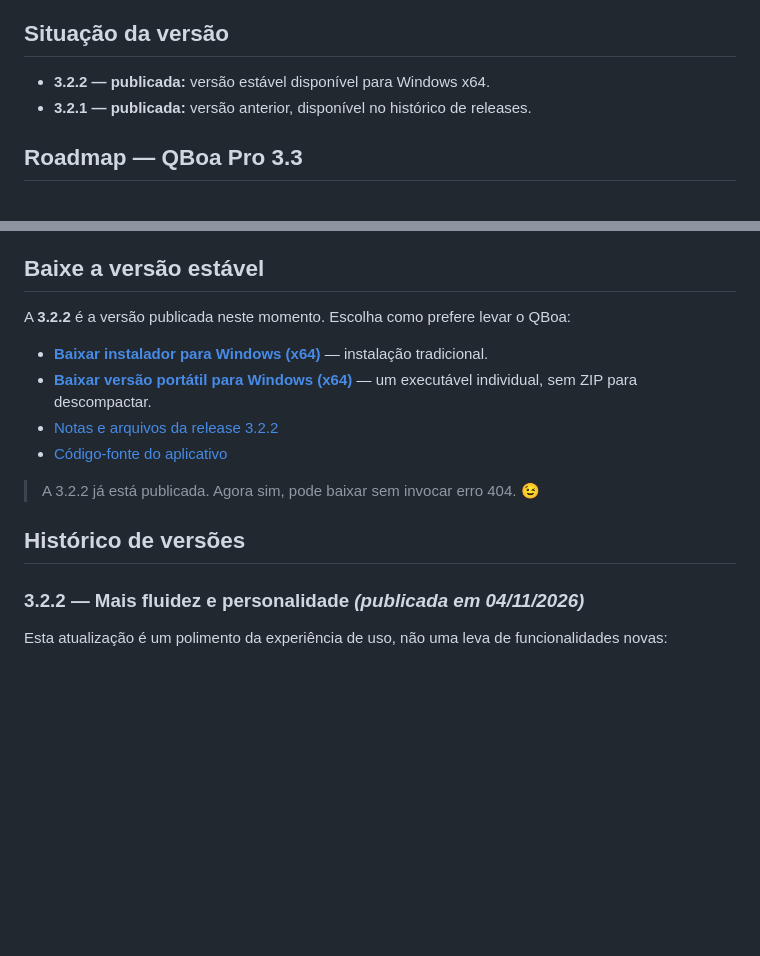
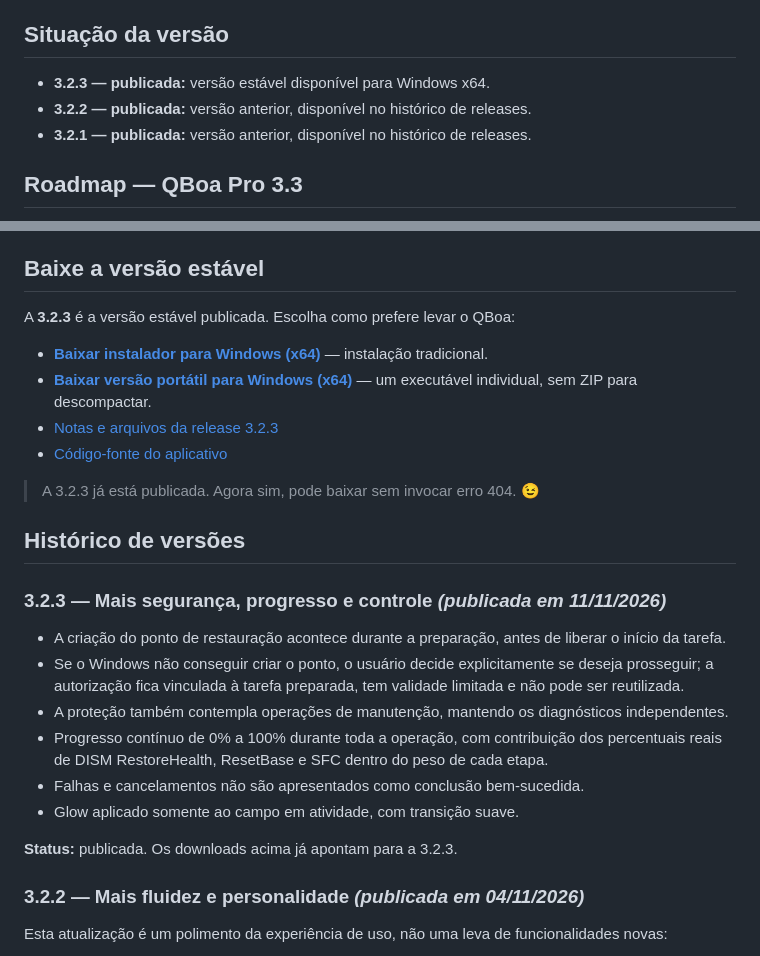
Before and after one commit to qboadigital/qboadigital.github.io, a Markdown page: README.md, 2 parts joined by grey strips. Rendered like a GitHub page; blank space fills up the shorter version.

Commit message:
Lançamento: atualizar downloads e histórico da 3.2.3

```diff
--- a/README.md
+++ b/README.md
@@ -8,7 +8,8 @@ O aplicativo desktop é desenvolvido com **Tauri e Rust**. Limpeza e diagnóstic
 
 ## Situação da versão
 
-- **3.2.2 — publicada:** versão estável disponível para Windows x64.
+- **3.2.3 — publicada:** versão estável disponível para Windows x64.
+- **3.2.2 — publicada:** versão anterior, disponível no histórico de releases.
 - **3.2.1 — publicada:** versão anterior, disponível no histórico de releases.
 
 ## Roadmap — QBoa Pro 3.3
@@ -51,16 +52,27 @@ Capturas das principais áreas do QBoa Digital. As imagens preservam a transpar
 
 ## Baixe a versão estável
 
-A **3.2.2** é a versão publicada neste momento. Escolha como prefere levar o QBoa:
+A **3.2.3** é a versão estável publicada. Escolha como prefere levar o QBoa:
 
-- **[Baixar instalador para Windows (x64)](https://github.com/bloodshinoda/qboa-digital/releases/download/v3.2.2/qboa-digital-3.2.2-x64-installer.exe)** — instalação tradicional.
-- **[Baixar versão portátil para Windows (x64)](https://github.com/bloodshinoda/qboa-digital/releases/download/v3.2.2/qboa-digital-3.2.2-x64-portable.exe)** — um executável individual, sem ZIP para descompactar.
-- [Notas e arquivos da release 3.2.2](https://github.com/bloodshinoda/qboa-digital/releases/tag/v3.2.2)
+- **[Baixar instalador para Windows (x64)](https://github.com/bloodshinoda/qboa-digital/releases/download/v3.2.3/qboa-digital-3.2.3-x64-installer.exe)** — instalação tradicional.
+- **[Baixar versão portátil para Windows (x64)](https://github.com/bloodshinoda/qboa-digital/releases/download/v3.2.3/qboa-digital-3.2.3-x64-portable.exe)** — um executável individual, sem ZIP para descompactar.
+- [Notas e arquivos da release 3.2.3](https://github.com/bloodshinoda/qboa-digital/releases/tag/v3.2.3)
 - [Código-fonte do aplicativo](https://github.com/bloodshinoda/qboa-digital)
 
-> A 3.2.2 já está publicada. Agora sim, pode baixar sem invocar erro 404. 😉
+> A 3.2.3 já está publicada. Agora sim, pode baixar sem invocar erro 404. 😉
 
 ## Histórico de versões
+
+### 3.2.3 — Mais segurança, progresso e controle *(publicada em 11/11/2026)*
+
+- A criação do ponto de restauração acontece durante a preparação, antes de liberar o início da tarefa.
+- Se o Windows não conseguir criar o ponto, o usuário decide explicitamente se deseja prosseguir; a autorização fica vinculada à tarefa preparada, tem validade limitada e não pode ser reutilizada.
+- A proteção também contempla operações de manutenção, mantendo os diagnósticos independentes.
+- Progresso contínuo de 0% a 100% durante toda a operação, com contribuição dos percentuais reais de DISM RestoreHealth, ResetBase e SFC dentro do peso de cada etapa.
+- Falhas e cancelamentos não são apresentados como conclusão bem-sucedida.
+- Glow aplicado somente ao campo em atividade, com transição suave.
+
+**Status:** publicada. Os downloads acima já apontam para a 3.2.3.
 
 ### 3.2.2 — Mais fluidez e personalidade *(publicada em 04/11/2026)*
 
```
